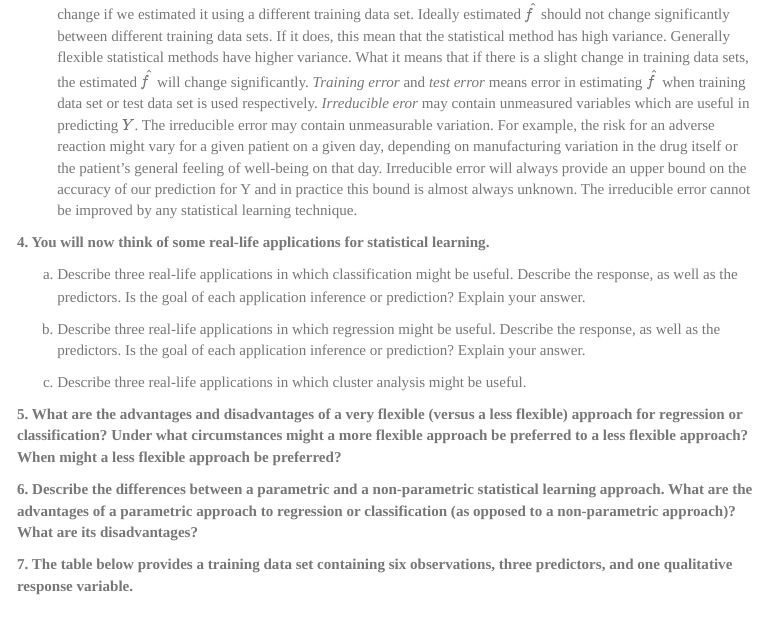
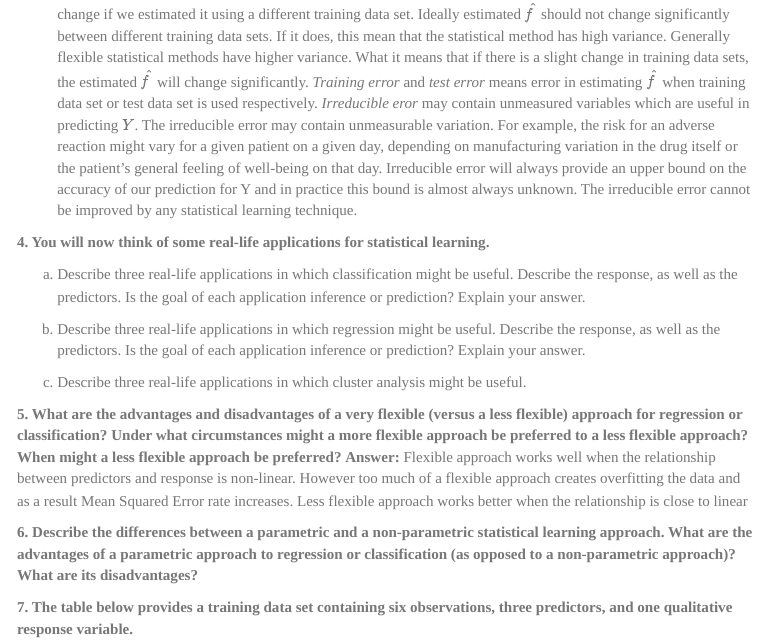
Before and after one commit to d-khan/isl, an R Markdown document (2-Statistical learning/Sl.Rmd): the page in a window 1100 px wide, from 10100 px down. The pictures show the output file 2-Statistical learning/Sl.html that the author committed with the source, opened offline; menus at the side of the page are left out.

Commit message:
Updated from Pro

```diff
--- a/2-Statistical learning/Sl.Rmd
+++ b/2-Statistical learning/Sl.Rmd
@@ -192,6 +192,7 @@ __4. You will now think of some real-life applications for statistical learning.
 (c) Describe three real-life applications in which cluster analysis might be useful.
 
 __5. What are the advantages and disadvantages of a very flexible (versus a less flexible) approach for regression or classification? Under what circumstances might a more flexible approach be preferred to a less flexible approach? When might a less flexible approach be preferred?__
+__Answer:__ Flexible approach works well when the relationship between predictors and response is non-linear. However too much of a flexible approach creates overfitting the data and as a result Mean Squared Error rate increases. Less flexible approach works better when the relationship is close to linear.
 
 __6. Describe the differences between a parametric and a non-parametric statistical learning approach. What are the advantages of a parametric approach to regression or classification (as opposed to a non-parametric approach)? What are its disadvantages?__
 
```
Also changed, not shown: 2-Statistical learning/Sl.html, 1 other file.
